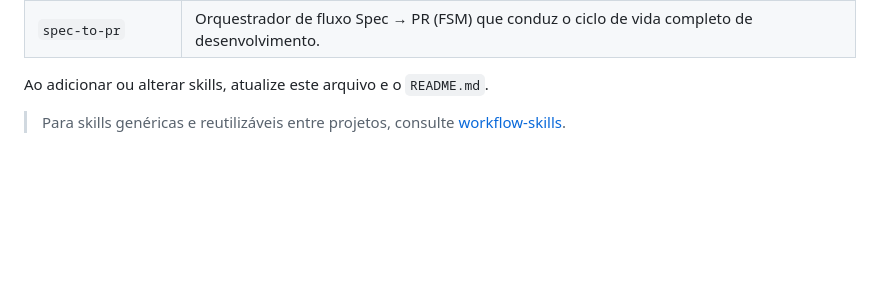
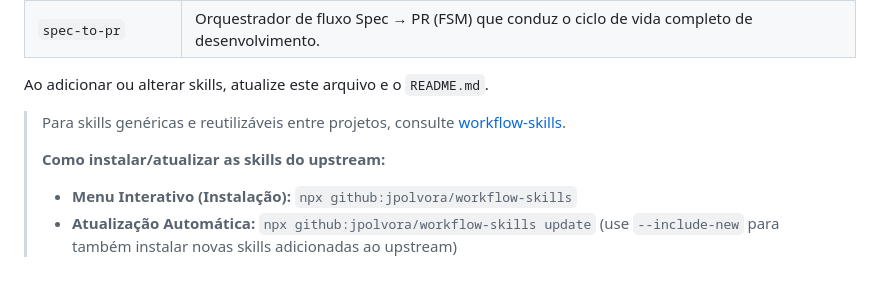
Before and after one commit to jpolvora/cursor-reviewer, a Markdown page: AGENTS.md, the part around the change. Rendered like a GitHub page; blank space fills up the shorter version.

Commit message:
docs: add workflow-skills installation and update instructions in AGENTS.md

```diff
--- a/AGENTS.md
+++ b/AGENTS.md
@@ -130,3 +130,7 @@ npm run seed:verify-clean # garante que fixtures foram desinstaladas e workspace
 Ao adicionar ou alterar skills, atualize este arquivo e o `README.md`.
 
 > Para skills genéricas e reutilizáveis entre projetos, consulte [workflow-skills](https://github.com/jpolvora/workflow-skills).
+>
+> **Como instalar/atualizar as skills do upstream:**
+> - **Menu Interativo (Instalação):** `npx github:jpolvora/workflow-skills`
+> - **Atualização Automática:** `npx github:jpolvora/workflow-skills update` (use `--include-new` para também instalar novas skills adicionadas ao upstream)
```
